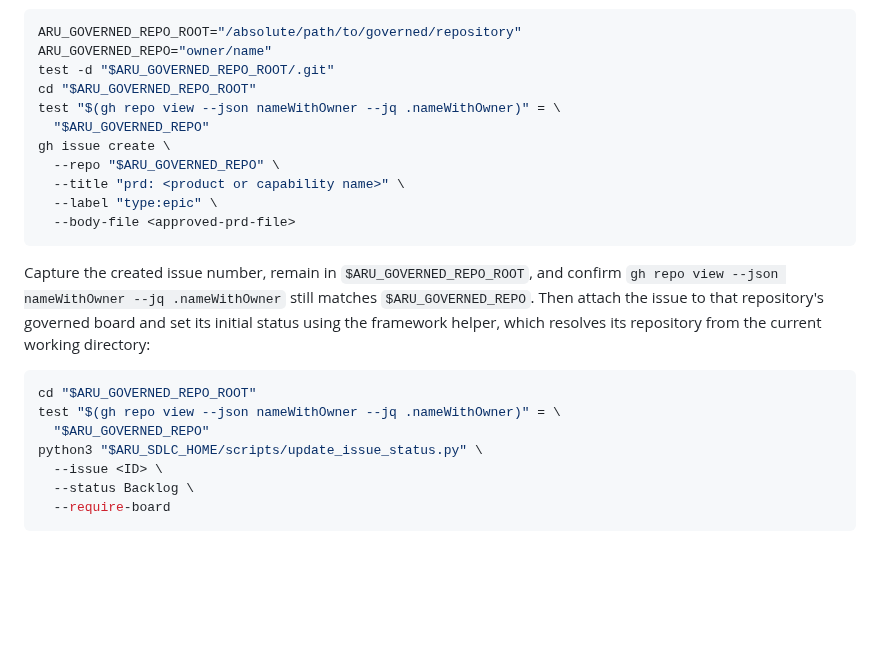
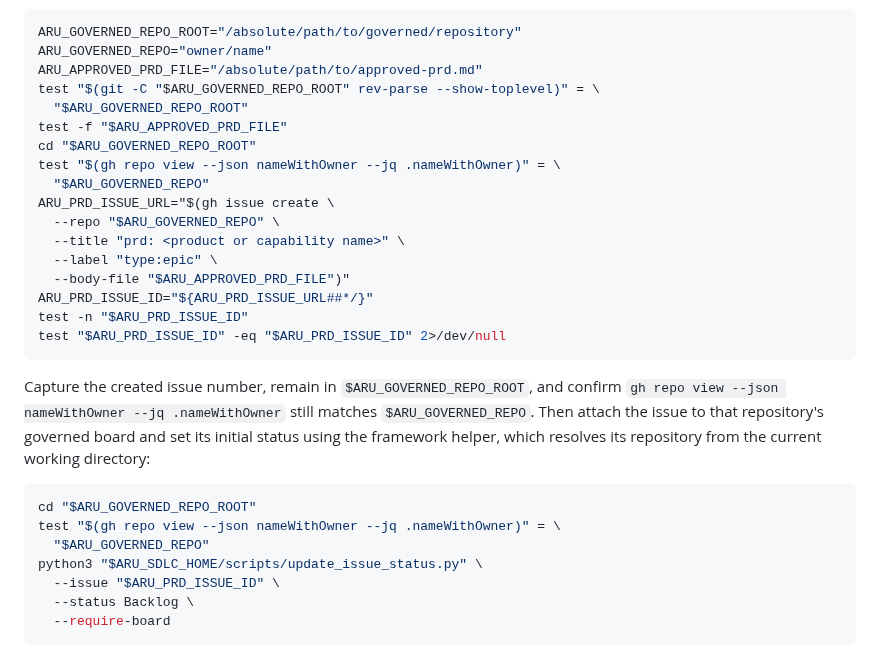
Before and after one commit to gillella/Aru_Agentic_SDLC, a Markdown page: skills/idea-to-prd/SKILL.md, the part around the change. GitHub-like rendering; blank space fills up the shorter version.

Commit message:
fix: harden PRD publication instructions

````diff
--- a/skills/idea-to-prd/SKILL.md
+++ b/skills/idea-to-prd/SKILL.md
@@ -120,15 +120,21 @@ Step 1 context before running the commands:
 ```bash
 ARU_GOVERNED_REPO_ROOT="/absolute/path/to/governed/repository"
 ARU_GOVERNED_REPO="owner/name"
-test -d "$ARU_GOVERNED_REPO_ROOT/.git"
+ARU_APPROVED_PRD_FILE="/absolute/path/to/approved-prd.md"
+test "$(git -C "$ARU_GOVERNED_REPO_ROOT" rev-parse --show-toplevel)" = \
+  "$ARU_GOVERNED_REPO_ROOT"
+test -f "$ARU_APPROVED_PRD_FILE"
 cd "$ARU_GOVERNED_REPO_ROOT"
 test "$(gh repo view --json nameWithOwner --jq .nameWithOwner)" = \
   "$ARU_GOVERNED_REPO"
-gh issue create \
+ARU_PRD_ISSUE_URL="$(gh issue create \
   --repo "$ARU_GOVERNED_REPO" \
   --title "prd: <product or capability name>" \
   --label "type:epic" \
-  --body-file <approved-prd-file>
+  --body-file "$ARU_APPROVED_PRD_FILE")"
+ARU_PRD_ISSUE_ID="${ARU_PRD_ISSUE_URL##*/}"
+test -n "$ARU_PRD_ISSUE_ID"
+test "$ARU_PRD_ISSUE_ID" -eq "$ARU_PRD_ISSUE_ID" 2>/dev/null
 ```
 
 Capture the created issue number, remain in `$ARU_GOVERNED_REPO_ROOT`, and
@@ -142,7 +148,7 @@ cd "$ARU_GOVERNED_REPO_ROOT"
 test "$(gh repo view --json nameWithOwner --jq .nameWithOwner)" = \
   "$ARU_GOVERNED_REPO"
 python3 "$ARU_SDLC_HOME/scripts/update_issue_status.py" \
-  --issue <ID> \
+  --issue "$ARU_PRD_ISSUE_ID" \
   --status Backlog \
   --require-board
 ```
````
